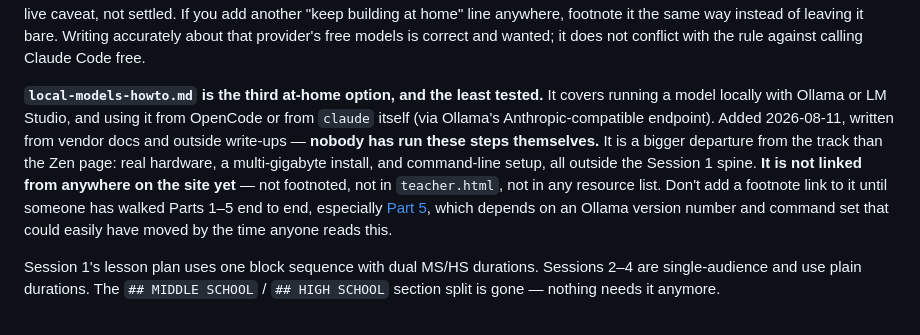
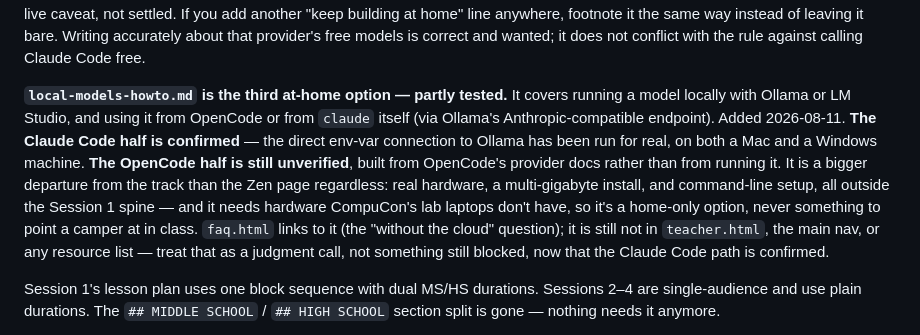
Before and after one commit to LCC-CIT/CompuCon-VibeCoding, a Markdown page: CLAUDE.md, the part around the change. Drawn GitHub-style.

```diff
--- a/CLAUDE.md
+++ b/CLAUDE.md
@@ -80,17 +80,18 @@ that's per-model or total — treat it as a live caveat, not settled. If you add
 bare. Writing accurately about that provider's free models is correct and wanted; it does
 not conflict with the rule against calling Claude Code free.
 
-**`local-models-howto.md` is the third at-home option, and the least tested.** It covers
+**`local-models-howto.md` is the third at-home option — partly tested.** It covers
 running a model locally with Ollama or LM Studio, and using it from OpenCode or from
-`claude` itself (via Ollama's Anthropic-compatible endpoint). Added 2026-08-11, written
-from vendor docs and outside write-ups — **nobody has run these steps themselves.** It is
-a bigger departure from the track than the Zen page: real hardware, a multi-gigabyte
-install, and command-line setup, all outside the Session 1 spine. **It is not linked from
-anywhere on the site yet** — not footnoted, not in `teacher.html`, not in any resource
-list. Don't add a footnote link to it until someone has walked Parts 1–5 end to end,
-especially [Part 5](docs/session-1/local-models-howto.html#part-5-use-it-with-claude-code),
-which depends on an Ollama version number and command set that could easily have moved by
-the time anyone reads this.
+`claude` itself (via Ollama's Anthropic-compatible endpoint). Added 2026-08-11. **The
+Claude Code half is confirmed** — the direct env-var connection to Ollama has been run
+for real, on both a Mac and a Windows machine. **The OpenCode half is still unverified**,
+built from OpenCode's provider docs rather than from running it. It is a bigger
+departure from the track than the Zen page regardless: real hardware, a multi-gigabyte
+install, and command-line setup, all outside the Session 1 spine — and it needs hardware
+CompuCon's lab laptops don't have, so it's a home-only option, never something to point a
+camper at in class. `faq.html` links to it (the "without the cloud" question); it is
+still not in `teacher.html`, the main nav, or any resource list — treat that as a
+judgment call, not something still blocked, now that the Claude Code path is confirmed.
 
 Session 1's lesson plan uses one block sequence with dual MS/HS durations. Sessions 2–4
 are single-audience and use plain durations. The `## MIDDLE SCHOOL` / `## HIGH SCHOOL`
```
Also changed, not shown: docs/preflight.md (+8 -7 lines), docs/session-1/local-models-howto.md (+22 -16 lines).
